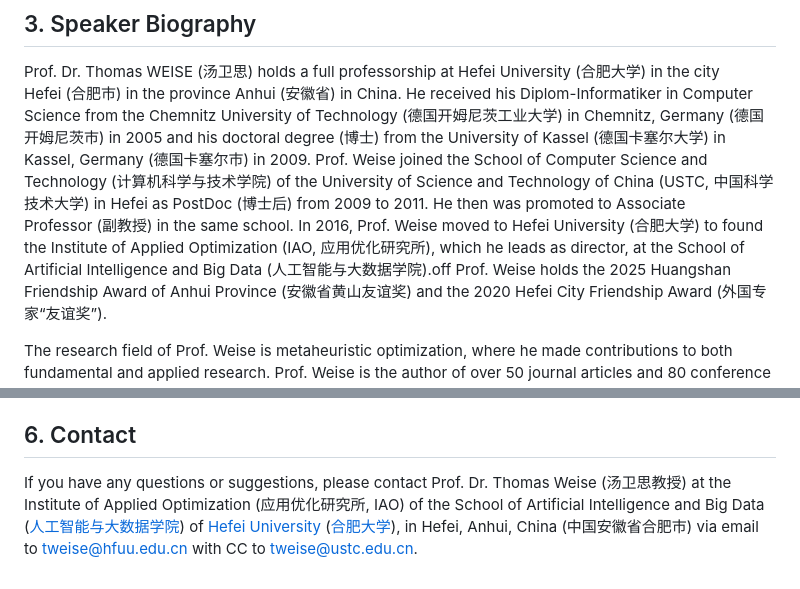
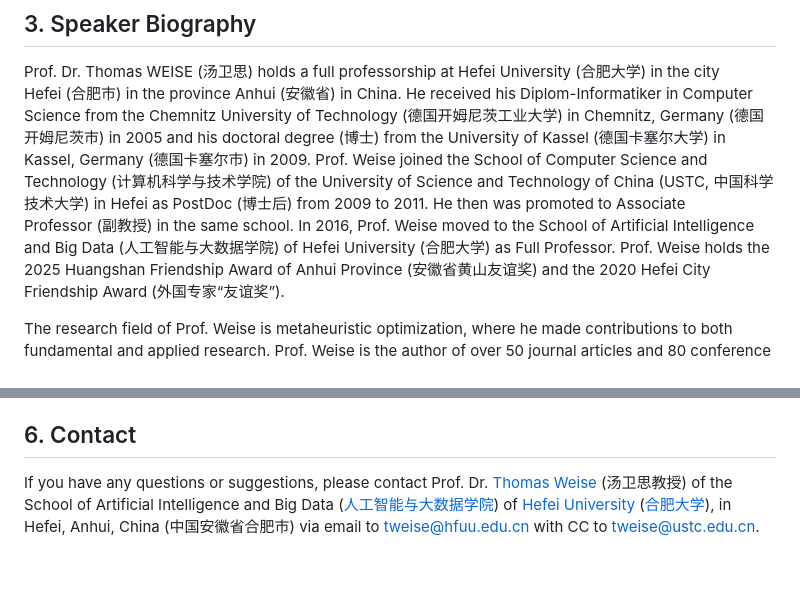
Before and after one commit to thomasWeise/talks, a Markdown page: README.md, 2 parts joined by grey strips. GitHub-like rendering.

Commit message:
minor improvements

```diff
--- a/README.md
+++ b/README.md
@@ -76,7 +79,7 @@ He received his Diplom-Informatiker in Computer Science from the Chemnitz Univer
 Prof.&nbsp;Weise joined the School of Computer Science and Technology&nbsp;<span style="color:gray;font-size:90%">(计算机科学与技术学院)</span> of the University of
 Science and Technology of China&nbsp;<span style="color:gray;font-size:90%">(USTC, 中国科学技术大学)</span> in Hefei as PostDoc&nbsp;<span style="color:gray;font-size:90%">(博士后)</span> from&nbsp;2009 to&nbsp;2011.
 He then was promoted to Associate Professor&nbsp;<span style="color:gray;font-size:90%">(副教授)</span> in the same school.
-In 2016, Prof.&nbsp;Weise moved to Hefei University&nbsp;<span style="color:gray;font-size:90%">(合肥大学)</span> to found the Institute of Applied Optimization&nbsp;<span style="color:gray;font-size:90%">(IAO, 应用优化研究所)</span>, which he leads as director, at the School of Artificial Intelligence and Big Data&nbsp;<span style="color:gray;font-size:90%">(人工智能与大数据学院)</span>.off
+In 2016, Prof.&nbsp;Weise moved to the School of Artificial Intelligence and Big Data&nbsp;<span style="color:gray;font-size:90%">(人工智能与大数据学院)</span> of Hefei University&nbsp;<span style="color:gray;font-size:90%">(合肥大学)</span> as Full Professor.
 Prof.&nbsp;Weise holds the 2025&nbsp;Huangshan Friendship Award of Anhui Province&nbsp;<span style="color:gray;font-size:90%">(安徽省黄山友谊奖)</span> and the 2020&nbsp;Hefei City Friendship Award&nbsp;<span style="color:gray;font-size:90%">(外国专家“友谊奖”)</span>.
 
 The research field of Prof.&nbsp;Weise is metaheuristic optimization, where he made contributions to both fundamental and applied research.
@@ -130,8 +133,7 @@ Examples of graphics that do not fall under the Creative Commons license but who
 
 ## 6. Contact
 If you have any questions or suggestions, please contact
-Prof.&nbsp;Dr.&nbsp;Thomas Weise (汤卫思教授)
-at the Institute of Applied Optimization (应用优化研究所, IAO)
+Prof.&nbsp;Dr.&nbsp;[Thomas Weise](https://thomasweise.github.io) (汤卫思教授)
 of the School of Artificial Intelligence and Big Data ([人工智能与大数据学院](http://www.hfuu.edu.cn/aibd))
 of [Hefei University](http://www.hfuu.edu.cn/english/) ([合肥大学](http://www.hfuu.edu.cn/)),
 in Hefei, Anhui, China (中国安徽省合肥市)
```
Also changed, not shown: other parts of README.md (+3 -0 lines).
